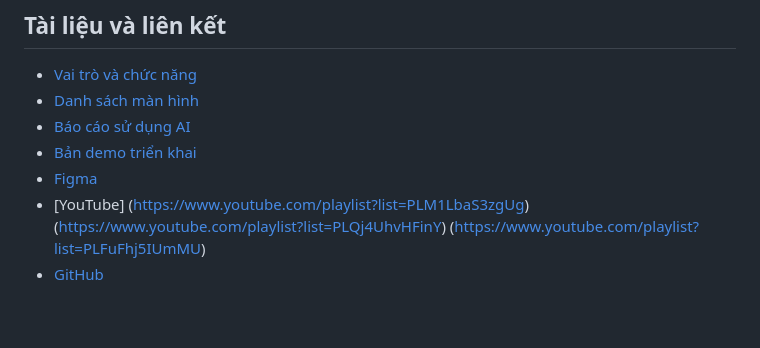
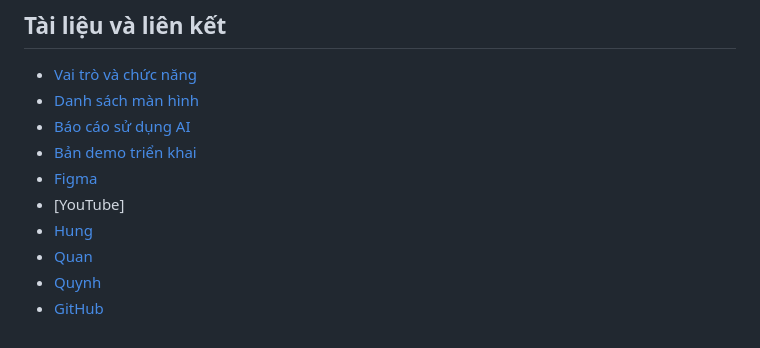
Before and after one commit to duongquynh16042007-cell/cse122-parcelpulse-team12, a Markdown page: README.md, the part around the change. Drawn GitHub-style.

Commit message:
Revise YouTube links in README
Updated YouTube playlist links with individual names.

```diff
--- a/README.md
+++ b/README.md
@@ -102,7 +102,7 @@ Dự án không cần cài thư viện hoặc chạy bước build.
 - [Bản demo triển khai](https://duongquynh16042007-cell.github.io/cse122-parcelpulse-team12/page/index.html)
 - [Figma](https://www.figma.com/design/pLIUo9jzEtocX72oPxVQ3p/Untitled?node-id=0-1&t=zDJNyxMIUbNaoNGI-1)
 - [YouTube]
-(https://www.youtube.com/playlist?list=PLM1LbaS3zgUg)
-(https://www.youtube.com/playlist?list=PLQj4UhvHFinY)
-(https://www.youtube.com/playlist?list=PLFuFhj5IUmMU)
+- [Hung](https://www.youtube.com/playlist?list=PLM1LbaS3zgUg)
+- [Quan](https://www.youtube.com/playlist?list=PLQj4UhvHFinY)
+- [Quynh](https://www.youtube.com/playlist?list=PLFuFhj5IUmMU)
 - [GitHub](https://github.com/duongquynh16042007-cell/cse122-parcelpulse-team12)
```
